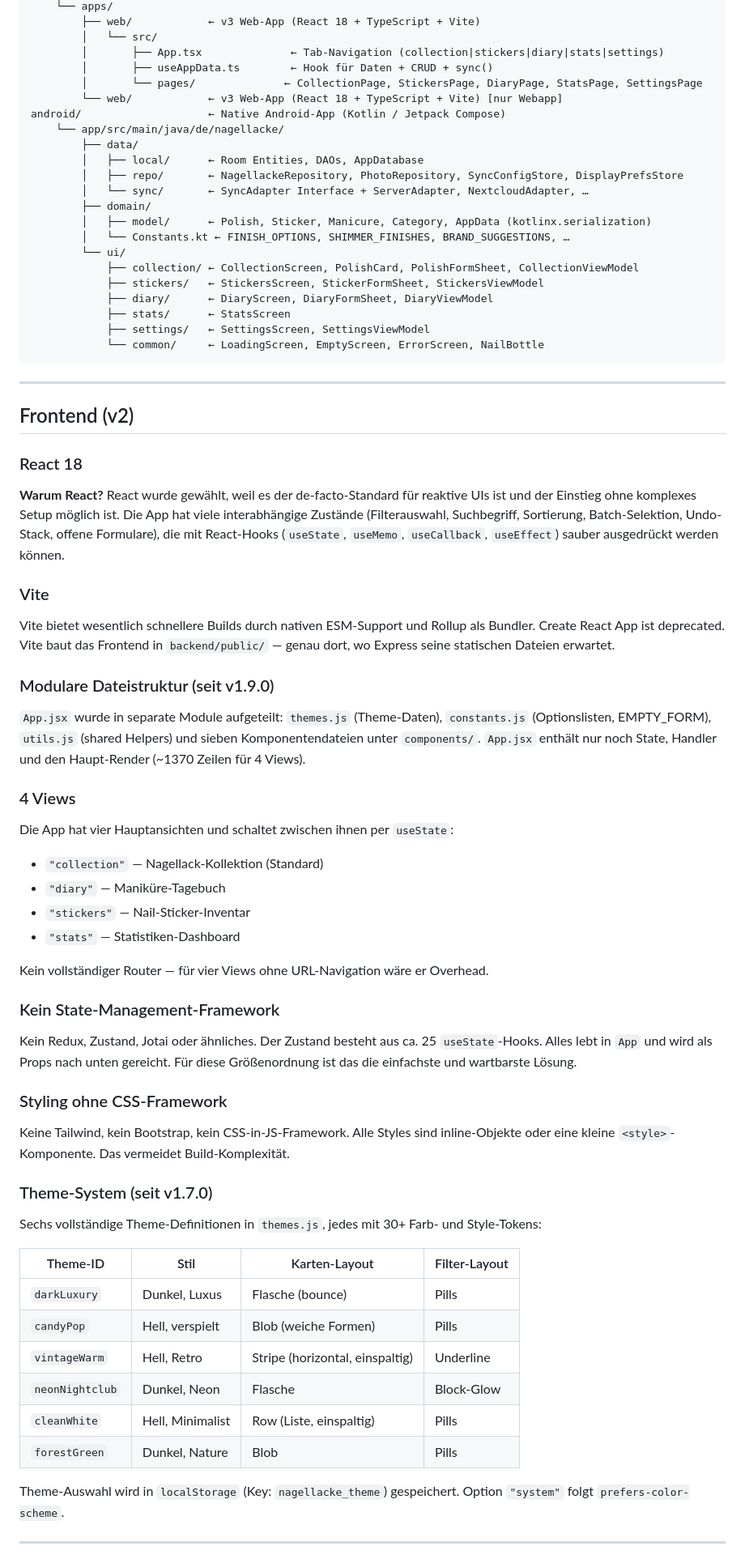
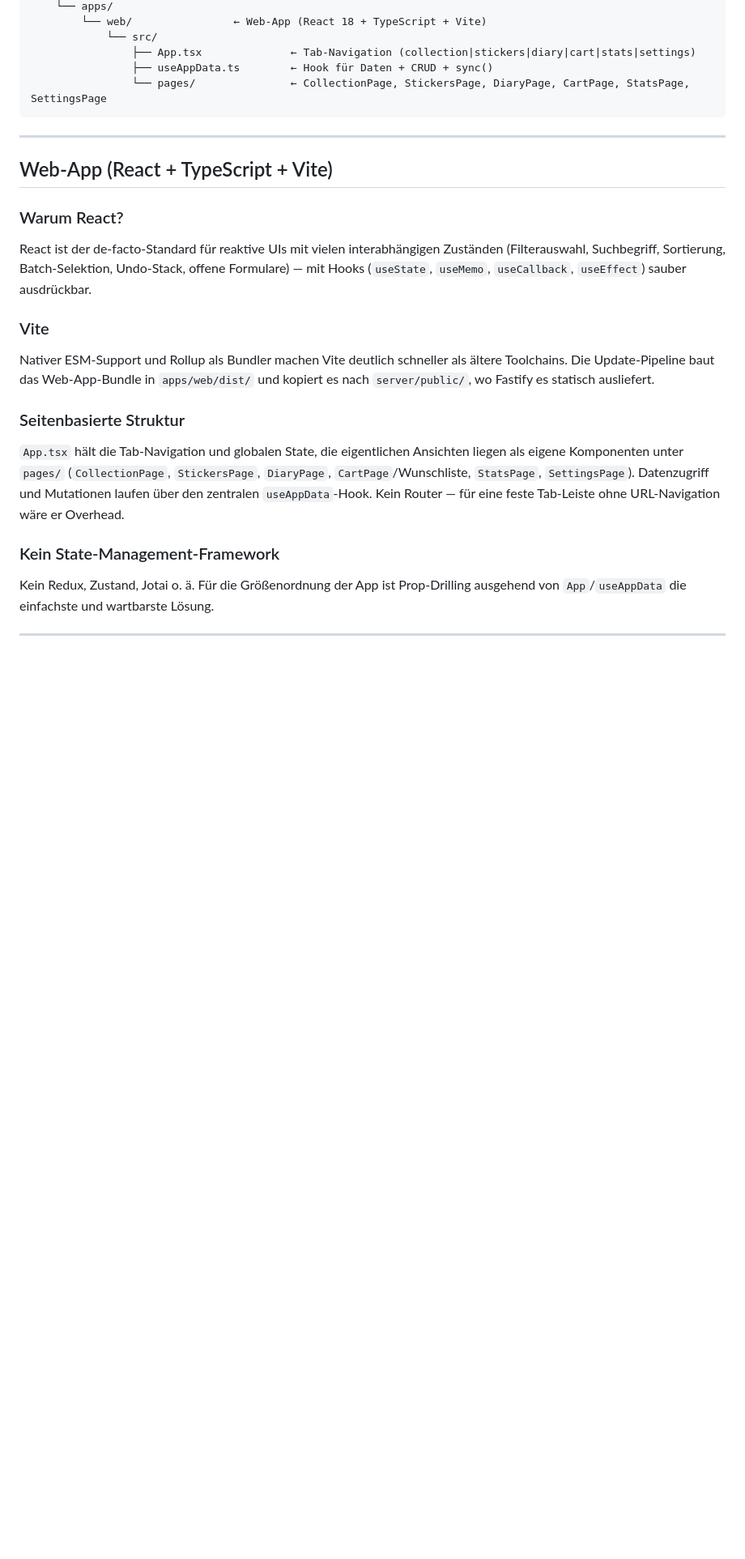
Before and after one commit to Mozra-the-great/nagellacke, a Markdown page: ARCHITECTURE.md, the part around one of its changes. Shown at 81% size. GitHub-like rendering; blank space fills up the shorter version.

````diff
--- a/ARCHITECTURE.md
+++ b/ARCHITECTURE.md
@@ -89,77 +79,30 @@ nagellacke/
     └── apps/
-        ├── web/            ← v3 Web-App (React 18 + TypeScript + Vite)
-        │   └── src/
-        │       ├── App.tsx              ← Tab-Navigation (collection|stickers|diary|stats|settings)
-        │       ├── useAppData.ts        ← Hook für Daten + CRUD + sync()
-        │       └── pages/              ← CollectionPage, StickersPage, DiaryPage, StatsPage, SettingsPage
-        └── web/            ← v3 Web-App (React 18 + TypeScript + Vite) [nur Webapp]
-android/                    ← Native Android-App (Kotlin / Jetpack Compose)
-    └── app/src/main/java/de/nagellacke/
-        ├── data/
-        │   ├── local/      ← Room Entities, DAOs, AppDatabase
-        │   ├── repo/       ← NagellackeRepository, PhotoRepository, SyncConfigStore, DisplayPrefsStore
-        │   └── sync/       ← SyncAdapter Interface + ServerAdapter, NextcloudAdapter, …
-        ├── domain/
-        │   ├── model/      ← Polish, Sticker, Manicure, Category, AppData (kotlinx.serialization)
-        │   └── Constants.kt ← FINISH_OPTIONS, SHIMMER_FINISHES, BRAND_SUGGESTIONS, …
-        └── ui/
-            ├── collection/ ← CollectionScreen, PolishCard, PolishFormSheet, CollectionViewModel
-            ├── stickers/   ← StickersScreen, StickerFormSheet, StickersViewModel
-            ├── diary/      ← DiaryScreen, DiaryFormSheet, DiaryViewModel
-            ├── stats/      ← StatsScreen
-            ├── settings/   ← SettingsScreen, SettingsViewModel
-            └── common/     ← LoadingScreen, EmptyScreen, ErrorScreen, NailBottle
+        └── web/                ← Web-App (React 18 + TypeScript + Vite)
+            └── src/
+                ├── App.tsx              ← Tab-Navigation (collection|stickers|diary|cart|stats|settings)
+                ├── useAppData.ts        ← Hook für Daten + CRUD + sync()
+                └── pages/               ← CollectionPage, StickersPage, DiaryPage, CartPage, StatsPage, SettingsPage
 ```
 
 ---
 
-## Frontend (v2)
+## Web-App (React + TypeScript + Vite)
 
-### React 18
+### Warum React?
 
-**Warum React?**
-React wurde gewählt, weil es der de-facto-Standard für reaktive UIs ist und der Einstieg ohne komplexes Setup möglich ist. Die App hat viele interabhängige Zustände (Filterauswahl, Suchbegriff, Sortierung, Batch-Selektion, Undo-Stack, offene Formulare), die mit React-Hooks (`useState`, `useMemo`, `useCallback`, `useEffect`) sauber ausgedrückt werden können.
+React ist der de-facto-Standard für reaktive UIs mit vielen interabhängigen Zuständen (Filterauswahl, Suchbegriff, Sortierung, Batch-Selektion, Undo-Stack, offene Formulare) — mit Hooks (`useState`, `useMemo`, `useCallback`, `useEffect`) sauber ausdrückbar.
 
 ### Vite
 
-Vite bietet wesentlich schnellere Builds durch nativen ESM-Support und Rollup als Bundler. Create React App ist deprecated. Vite baut das Frontend in `backend/public/` — genau dort, wo Express seine statischen Dateien erwartet.
+Nativer ESM-Support und Rollup als Bundler machen Vite deutlich schneller als ältere Toolchains. Die Update-Pipeline baut das Web-App-Bundle in `apps/web/dist/` und kopiert es nach `server/public/`, wo Fastify es statisch ausliefert.
 
-### Modulare Dateistruktur (seit v1.9.0)
+### Seitenbasierte Struktur
 
-`App.jsx` wurde in separate Module aufgeteilt: `themes.js` (Theme-Daten), `constants.js` (Optionslisten, EMPTY_FORM), `utils.js` (shared Helpers) und sieben Komponentendateien unter `components/`. `App.jsx` enthält nur noch State, Handler und den Haupt-Render (~1370 Zeilen für 4 Views).
-
-### 4 Views
-
-Die App hat vier Hauptansichten und schaltet zwischen ihnen per `useState`:
-- `"collection"` — Nagellack-Kollektion (Standard)
-- `"diary"` — Maniküre-Tagebuch
-- `"stickers"` — Nail-Sticker-Inventar
-- `"stats"` — Statistiken-Dashboard
-
-Kein vollständiger Router — für vier Views ohne URL-Navigation wäre er Overhead.
+`App.tsx` hält die Tab-Navigation und globalen State, die eigentlichen Ansichten liegen als eigene Komponenten unter `pages/` (`CollectionPage`, `StickersPage`, `DiaryPage`, `CartPage`/Wunschliste, `StatsPage`, `SettingsPage`). Datenzugriff und Mutationen laufen über den zentralen `useAppData`-Hook. Kein Router — für eine feste Tab-Leiste ohne URL-Navigation wäre er Overhead.
 
 ### Kein State-Management-Framework
 
-Kein Redux, Zustand, Jotai oder ähnliches. Der Zustand besteht aus ca. 25 `useState`-Hooks. Alles lebt in `App` und wird als Props nach unten gereicht. Für diese Größenordnung ist das die einfachste und wartbarste Lösung.
-
-### Styling ohne CSS-Framework
-
-Keine Tailwind, kein Bootstrap, kein CSS-in-JS-Framework. Alle Styles sind inline-Objekte oder eine kleine `<style>`-Komponente. Das vermeidet Build-Komplexität.
-
-### Theme-System (seit v1.7.0)
-
-Sechs vollständige Theme-Definitionen in `themes.js`, jedes mit 30+ Farb- und Style-Tokens:
-
-| Theme-ID | Stil | Karten-Layout | Filter-Layout |
-|----------|------|---------------|---------------|
-| `darkLuxury` | Dunkel, Luxus | Flasche (bounce) | Pills |
-| `candyPop` | Hell, verspielt | Blob (weiche Formen) | Pills |
-| `vintageWarm` | Hell, Retro | Stripe (horizontal, einspaltig) | Underline |
-| `neonNightclub` | Dunkel, Neon | Flasche | Block-Glow |
-| `cleanWhite` | Hell, Minimalist | Row (Liste, einspaltig) | Pills |
-| `forestGreen` | Dunkel, Nature | Blob | Pills |
-
-Theme-Auswahl wird in `localStorage` (Key: `nagellacke_theme`) gespeichert. Option `"system"` folgt `prefers-color-scheme`.
+Kein Redux, Zustand, Jotai o. ä. Für die Größenordnung der App ist Prop-Drilling ausgehend von `App`/`useAppData` die einfachste und wartbarste Lösung.
 
 ---
 
````
Also changed, not shown: other parts of ARCHITECTURE.md (+144 -178 lines).
